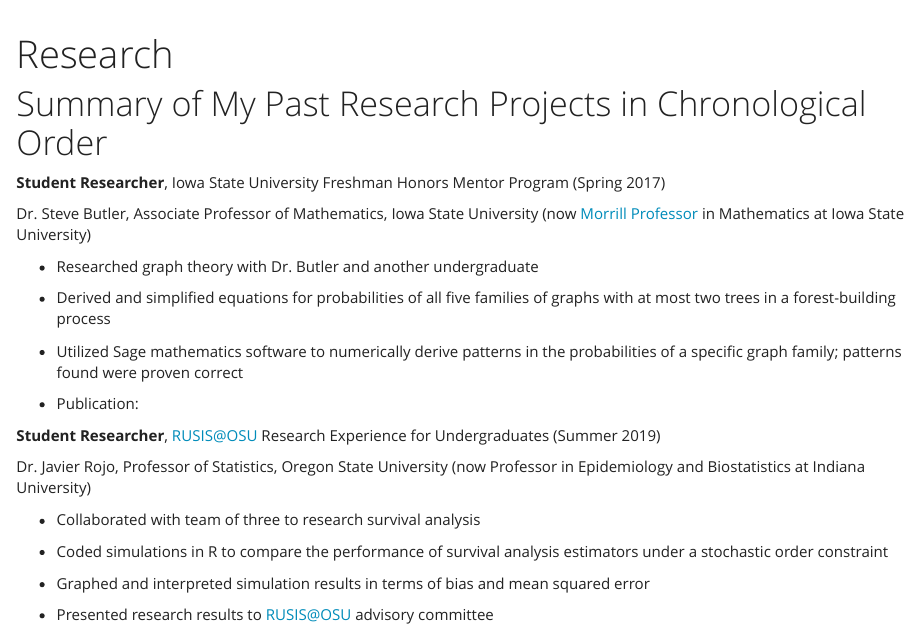
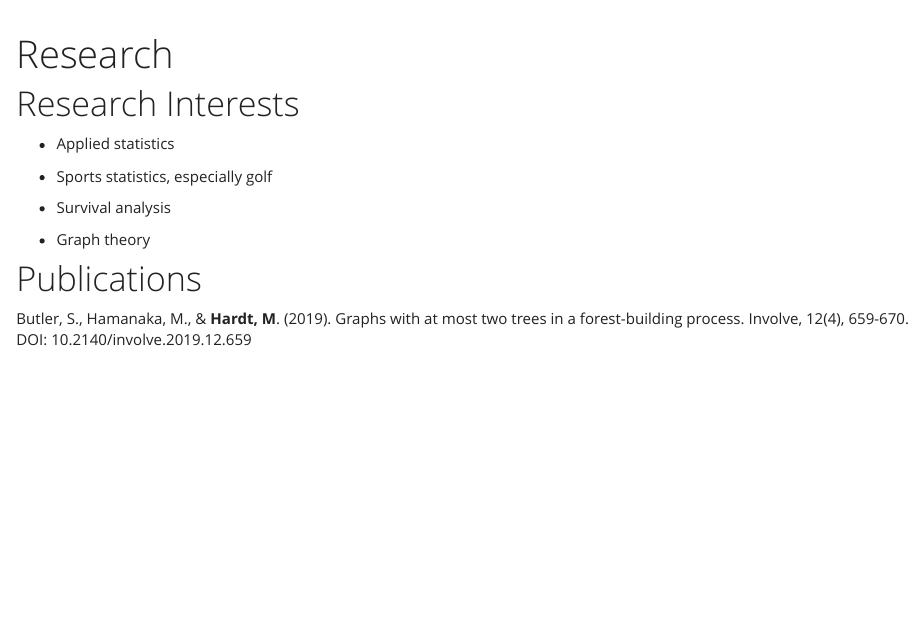
Before and after one commit to hardtme/hardtme.github.io, an R Markdown document (research.Rmd): the page in a window 1100 px wide, from its top. The pictures show the output file research.html that the author committed with the source, opened offline; library style sheets and scripts come from the installed R packages.

Commit message:
Update research page

```diff
--- a/research.Rmd
+++ b/research.Rmd
@@ -2,28 +2,16 @@
 title: "Research"
 ---
 
-# Summary of My Past Research Projects in Chronological Order
+# Research Interests
 
-**Student Researcher**, Iowa State University Freshman Honors Mentor Program (Spring 2017)
+* Applied statistics
 
-Dr. Steve Butler, Associate Professor of Mathematics, Iowa State University (now [Morrill Professor](https://www.provost.iastate.edu/faculty-success/awards/university/faculty-awards/morrill-professor-recipients) in Mathematics at Iowa State University)
+* Sports statistics, especially golf
 
-* Researched graph theory with Dr. Butler and another undergraduate
+* Survival analysis
 
-* Derived and simplified equations for probabilities of all five families of graphs with at most two trees in a forest-building process
+* Graph theory
 
-* Utilized Sage mathematics software to numerically derive patterns in the probabilities of a specific graph family; patterns found were proven correct
+# Publications
 
-* Publication:
-
-**Student Researcher**, RUSIS@OSU Research Experience for Undergraduates (Summer 2019)
-
-Dr. Javier Rojo, Professor of Statistics, Oregon State University (now Professor in Epidemiology and Biostatistics at Indiana University)
-
-* Collaborated with team of three to research survival analysis
-
-* Coded simulations in R to compare the performance of survival analysis estimators under a stochastic order constraint
-
-* Graphed and interpreted simulation results in terms of bias and mean squared error
-
-* Presented research results to RUSIS@OSU advisory committee
+Butler, S., Hamanaka, M., & **Hardt, M**. (2019). Graphs with at most two trees in a forest-building process. Involve, 12(4), 659-670. DOI: 10.2140/involve.2019.12.659
```
Also changed, not shown: research.html.
